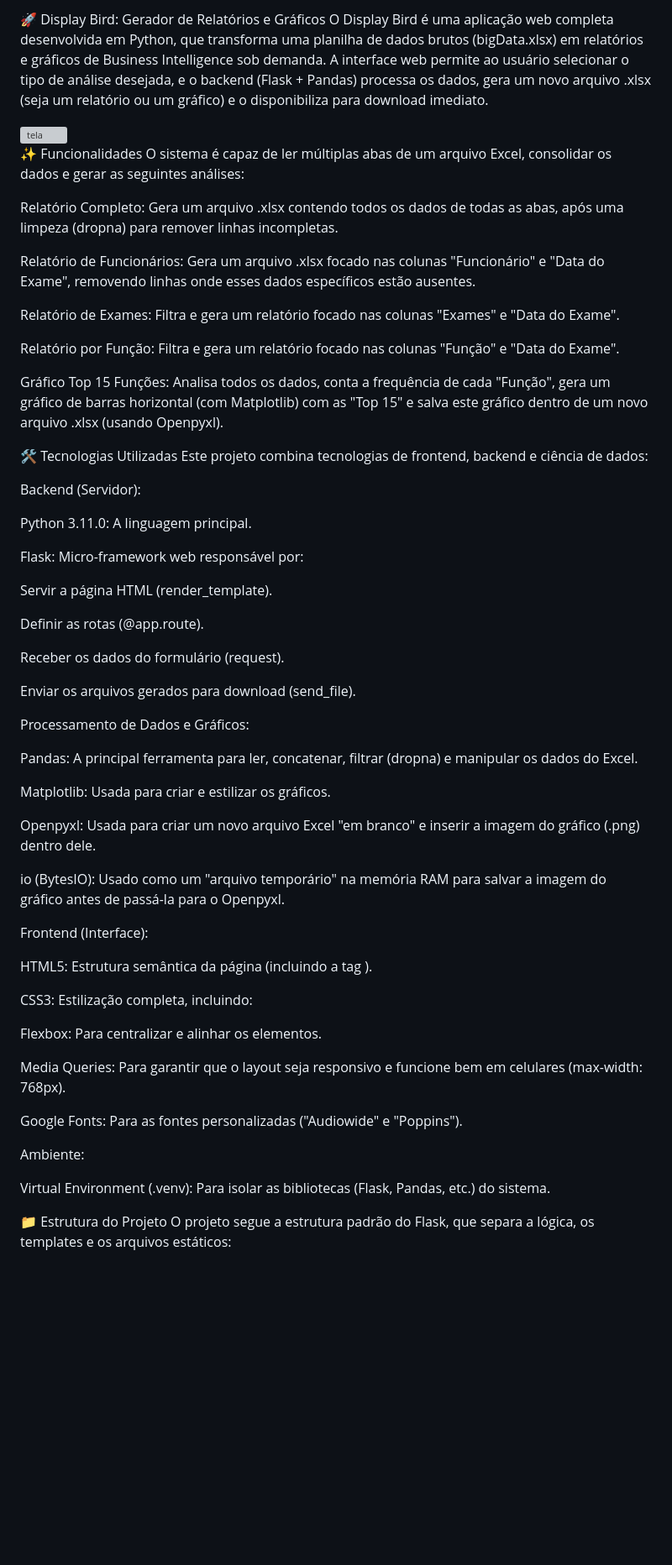
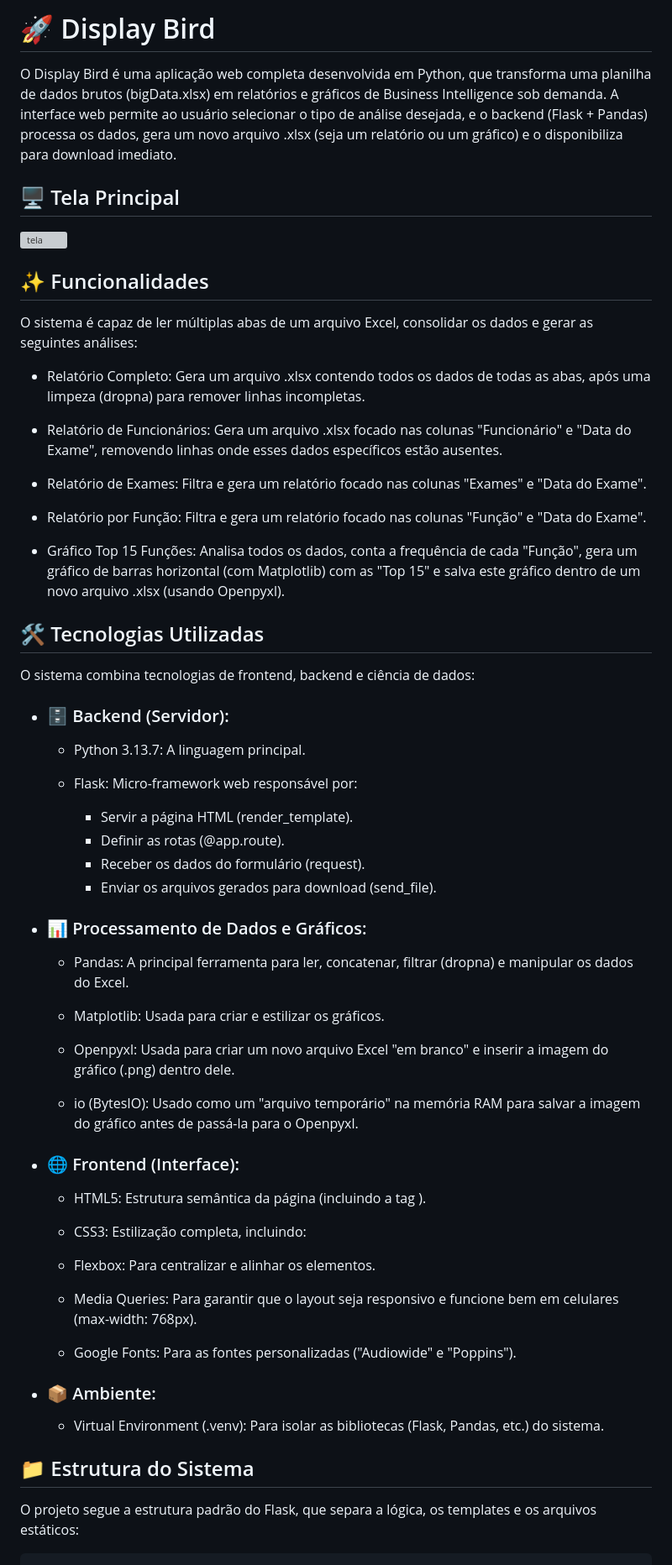
Before and after one commit to moacirjr1007/bigdata.py, a Markdown page: README.md, the part around the change printed below. Shown: that part at 84% size. GitHub-like rendering; blank space fills up the shorter version; grey boxes are pictures that could not be loaded.

Commit message:
README alterações de estruturação e gui de usuário
Updated README.md to enhance clarity and organization.

````diff
--- a/README.md
+++ b/README.md
@@ -1,67 +1,72 @@
-🚀 Display Bird: Gerador de Relatórios e Gráficos
+
+# 🚀 Display Bird
 O Display Bird é uma aplicação web completa desenvolvida em Python, que transforma uma planilha de dados brutos (bigData.xlsx) em relatórios e gráficos de Business Intelligence sob demanda. A interface web permite ao usuário selecionar o tipo de análise desejada, e o backend (Flask + Pandas) processa os dados, gera um novo arquivo .xlsx (seja um relatório ou um gráfico) e o disponibiliza para download imediato.
+## 🖥️ Tela Principal
 
 <img width="1919" height="1079" alt="tela" src="https://github.com/user-attachments/assets/939ddbd5-a3c9-415c-ab19-09f5abe06db4" />
 
-✨ Funcionalidades
+
+## ✨ Funcionalidades
+
 O sistema é capaz de ler múltiplas abas de um arquivo Excel, consolidar os dados e gerar as seguintes análises:
 
-Relatório Completo: Gera um arquivo .xlsx contendo todos os dados de todas as abas, após uma limpeza (dropna) para remover linhas incompletas.
+- Relatório Completo: Gera um arquivo .xlsx contendo todos os dados de todas as abas, após uma limpeza (dropna) para remover linhas incompletas.
 
-Relatório de Funcionários: Gera um arquivo .xlsx focado nas colunas "Funcionário" e "Data do Exame", removendo linhas onde esses dados específicos estão ausentes.
+- Relatório de Funcionários: Gera um arquivo .xlsx focado nas colunas "Funcionário" e "Data do Exame", removendo linhas onde esses dados específicos estão ausentes.
 
-Relatório de Exames: Filtra e gera um relatório focado nas colunas "Exames" e "Data do Exame".
+- Relatório de Exames: Filtra e gera um relatório focado nas       colunas "Exames" e "Data do Exame".
 
-Relatório por Função: Filtra e gera um relatório focado nas colunas "Função" e "Data do Exame".
+- Relatório por Função: Filtra e gera um relatório focado nas colunas "Função" e "Data do Exame".
 
-Gráfico Top 15 Funções: Analisa todos os dados, conta a frequência de cada "Função", gera um gráfico de barras horizontal (com Matplotlib) com as "Top 15" e salva este gráfico dentro de um novo arquivo .xlsx (usando Openpyxl).
+- Gráfico Top 15 Funções: Analisa todos os dados, conta a frequência de cada "Função", gera um gráfico de barras horizontal (com Matplotlib) com as "Top 15" e salva este gráfico dentro de um novo arquivo .xlsx (usando Openpyxl).
 
-🛠️ Tecnologias Utilizadas
-Este projeto combina tecnologias de frontend, backend e ciência de dados:
+## 🛠️ Tecnologias Utilizadas
 
-Backend (Servidor):
+O sistema combina tecnologias de frontend, backend e ciência de dados:
 
-Python 3.11.0: A linguagem principal.
+- ### 🗄️ Backend (Servidor):
 
-Flask: Micro-framework web responsável por:
+    - Python 3.13.7: A linguagem principal.
 
-Servir a página HTML (render_template).
+    - Flask: Micro-framework web responsável por:
 
-Definir as rotas (@app.route).
+        - Servir a página HTML (render_template).
+        - Definir as rotas (@app.route).
+        - Receber os dados do formulário (request).
+        - Enviar os arquivos gerados para download (send_file).
 
-Receber os dados do formulário (request).
 
-Enviar os arquivos gerados para download (send_file).
+- ### 📊 Processamento de Dados e Gráficos:
 
-Processamento de Dados e Gráficos:
+    - Pandas: A principal ferramenta para ler, concatenar, filtrar  (dropna) e manipular os dados do Excel.
 
-Pandas: A principal ferramenta para ler, concatenar, filtrar (dropna) e manipular os dados do Excel.
+    - Matplotlib: Usada para criar e estilizar os gráficos.
 
-Matplotlib: Usada para criar e estilizar os gráficos.
+    - Openpyxl: Usada para criar um novo arquivo Excel "em branco" e inserir a imagem do gráfico (.png) dentro dele.
 
-Openpyxl: Usada para criar um novo arquivo Excel "em branco" e inserir a imagem do gráfico (.png) dentro dele.
+    - io (BytesIO): Usado como um "arquivo temporário" na memória RAM para salvar a imagem do gráfico antes de passá-la para o  Openpyxl.
 
-io (BytesIO): Usado como um "arquivo temporário" na memória RAM para salvar a imagem do gráfico antes de passá-la para o Openpyxl.
+- ### 🌐 Frontend (Interface):
 
-Frontend (Interface):
+    - HTML5: Estrutura semântica da página (incluindo a tag <form>).
 
-HTML5: Estrutura semântica da página (incluindo a tag <form>).
+    - CSS3: Estilização completa, incluindo:
 
-CSS3: Estilização completa, incluindo:
+    - Flexbox: Para centralizar e alinhar os elementos.
 
-Flexbox: Para centralizar e alinhar os elementos.
+    - Media Queries: Para garantir que o layout seja responsivo e funcione bem em celulares (max-width: 768px).
 
-Media Queries: Para garantir que o layout seja responsivo e funcione bem em celulares (max-width: 768px).
+    - Google Fonts: Para as fontes personalizadas ("Audiowide" e "Poppins").
 
-Google Fonts: Para as fontes personalizadas ("Audiowide" e "Poppins").
+- ### 📦 Ambiente:
 
-Ambiente:
+    - Virtual Environment (.venv): Para isolar as bibliotecas (Flask, Pandas, etc.) do sistema.
 
-Virtual Environment (.venv): Para isolar as bibliotecas (Flask, Pandas, etc.) do sistema.
 
-📁 Estrutura do Projeto
+## 📁 Estrutura do Sistema
 O projeto segue a estrutura padrão do Flask, que separa a lógica, os templates e os arquivos estáticos:
 
+```
 /bigdata.py/
 │
 ├── .venv/                   # Pasta do ambiente virtual com as bibliotecas
````
Also changed, not shown: other parts of README.md (+23 -10 lines).
